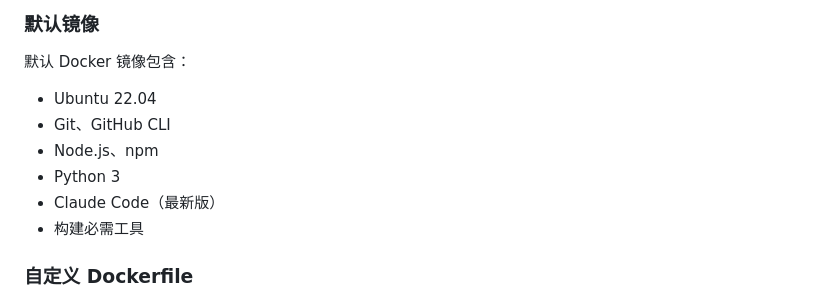
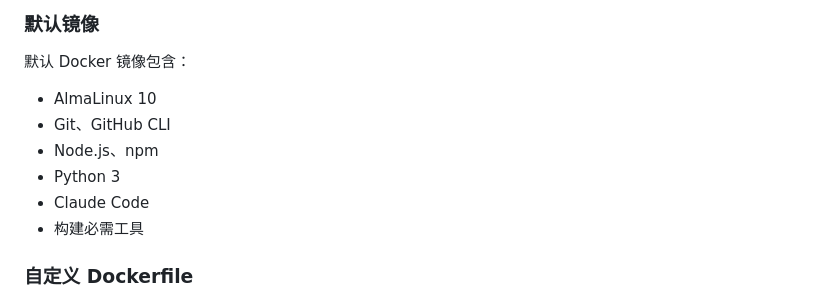
Before and after one commit to yanranxiaoxi/claude-code-runner, a Markdown page: README.zh-Hans.md, the part around the change. GitHub-like rendering.

```diff
--- a/README.zh-Hans.md
+++ b/README.zh-Hans.md
@@ -411,11 +411,11 @@ claude-run attach
 
 默认 Docker 镜像包含：
 
-- Ubuntu 22.04
+- AlmaLinux 10
 - Git、GitHub CLI
 - Node.js、npm
 - Python 3
-- Claude Code（最新版）
+- Claude Code
 - 构建必需工具
 
 ### 自定义 Dockerfile
```
Also changed, not shown: README.md (+2 -2 lines).
